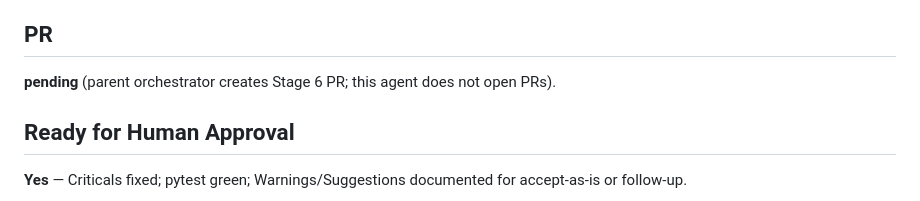
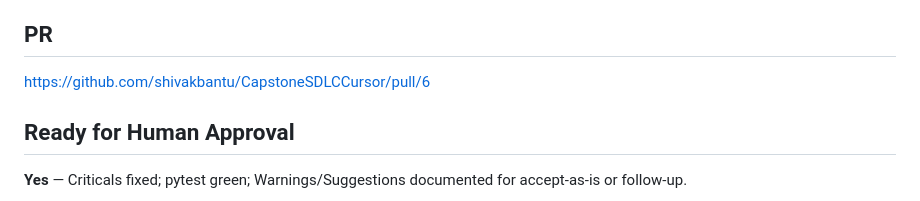
Before and after one commit to shivakbantu/CapstoneSDLCCursor, a Markdown page: docs/sdlc/06-code-review-response.md, the part around the change. Drawn GitHub-style.

Commit message:
docs(sdlc): record Stage 6 PR URL

```diff
--- a/docs/sdlc/06-code-review-response.md
+++ b/docs/sdlc/06-code-review-response.md
@@ -79,7 +79,7 @@ Reviewed (no change required for exit): `app/routes.py`, templates, `catalog.js`
 
 ## PR
 
-**pending** (parent orchestrator creates Stage 6 PR; this agent does not open PRs).
+https://github.com/shivakbantu/CapstoneSDLCCursor/pull/6
 
 ## Ready for Human Approval
 
```
